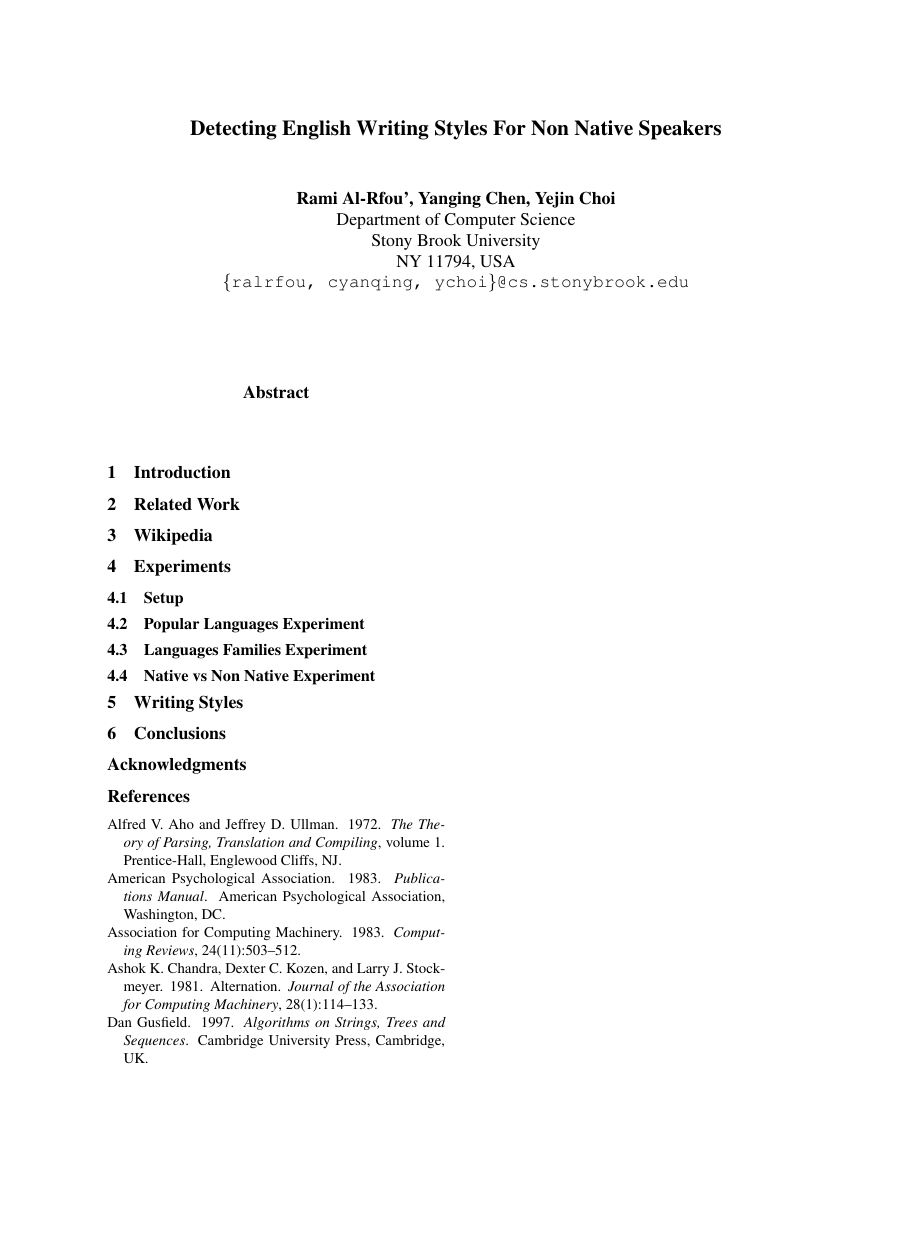
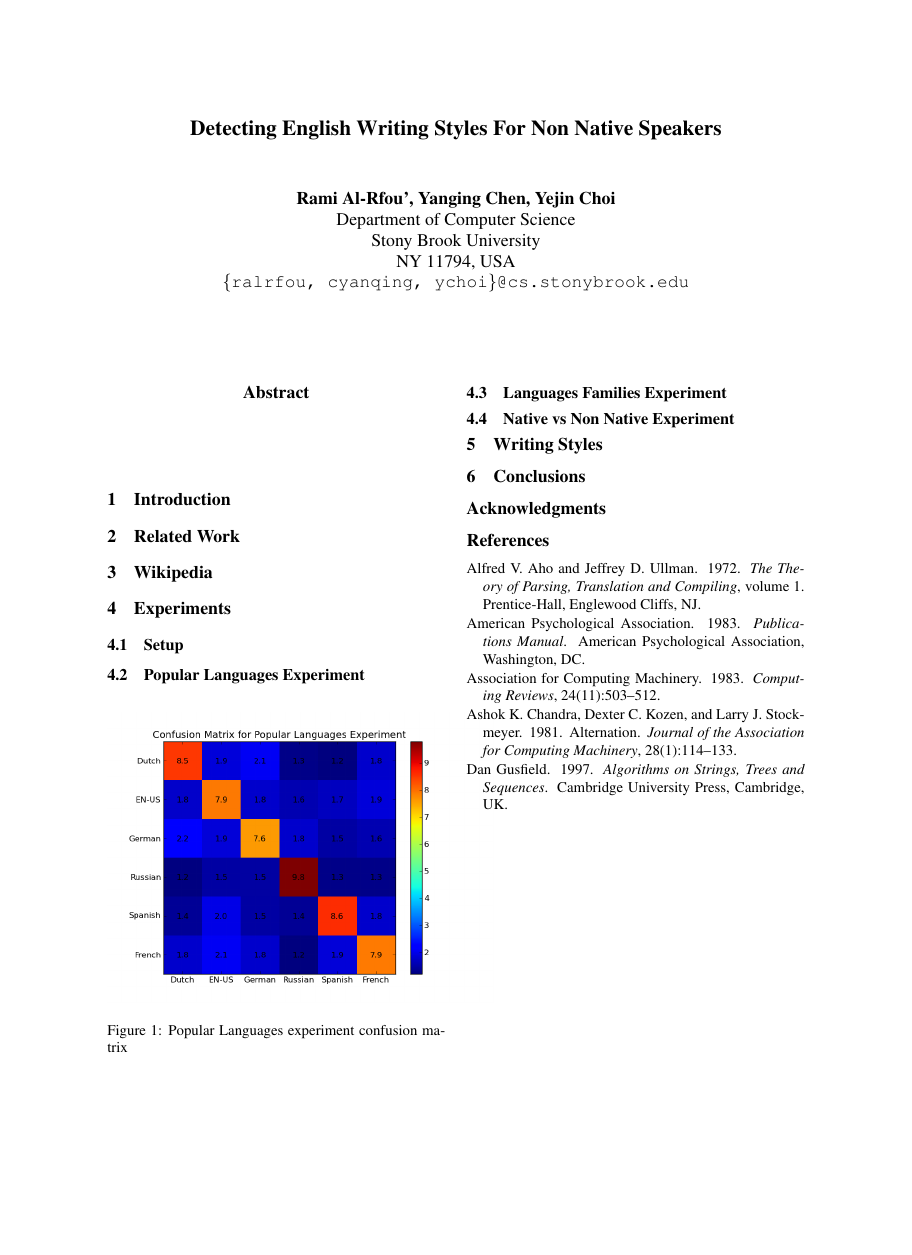
Before and after one commit to aboSamoor/NLP, a LaTeX paper (Project/report/acl2012.tex): the whole page, the shorter picture padded with empty space. Compiled offline with pdfLaTeX.

Commit message:
add the figures

```diff
--- a/Project/report/acl2012.tex
+++ b/Project/report/acl2012.tex
@@ -27,6 +27,7 @@
 
 \date{12/15/2011}
 
+\usepackage{graphicx}
 \begin{document}
 \maketitle
 \begin{abstract}
@@ -59,6 +60,12 @@
 \subsection{Popular Languages Experiment}
 %Explain the experiment and the results
 
+\begin{figure}[htp]
+\centering
+\includegraphics[scale=0.45]{popular_cfm.png}
+\caption{Popular Languages experiment confusion matrix}
+\label{pop_cfm}
+\end{figure}
 
 \subsection{Languages Families Experiment}
 %Explain the experiment and the results
```
Also changed, not shown: Project/report/family_cfm.png (added), Project/report/family_lc.png (added), Project/report/native_cfm.png (added), Project/report/native_lc.png (added), Project/report/popular_cfm.png (added), Project/report/popular_lc.png (added).
